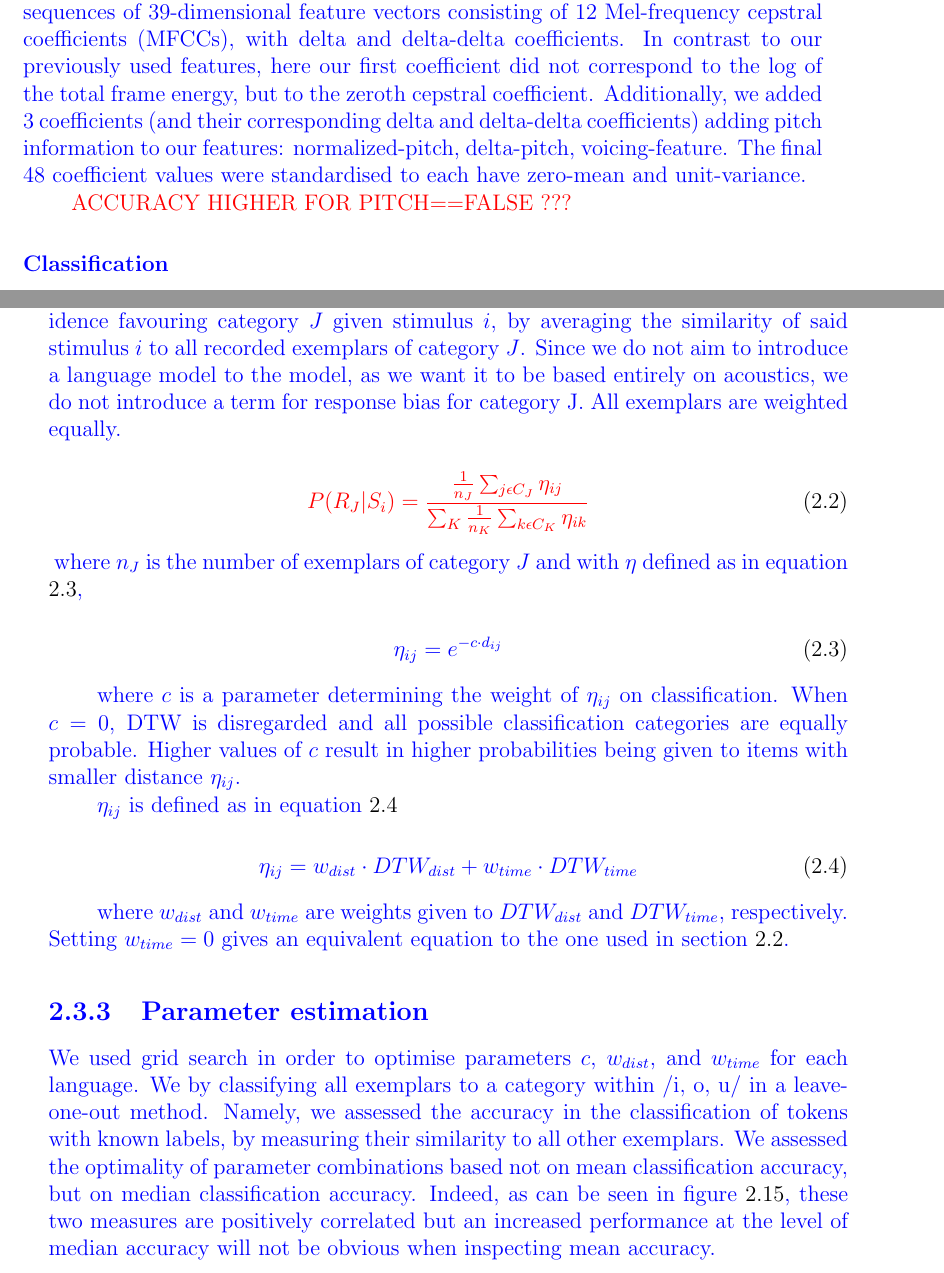
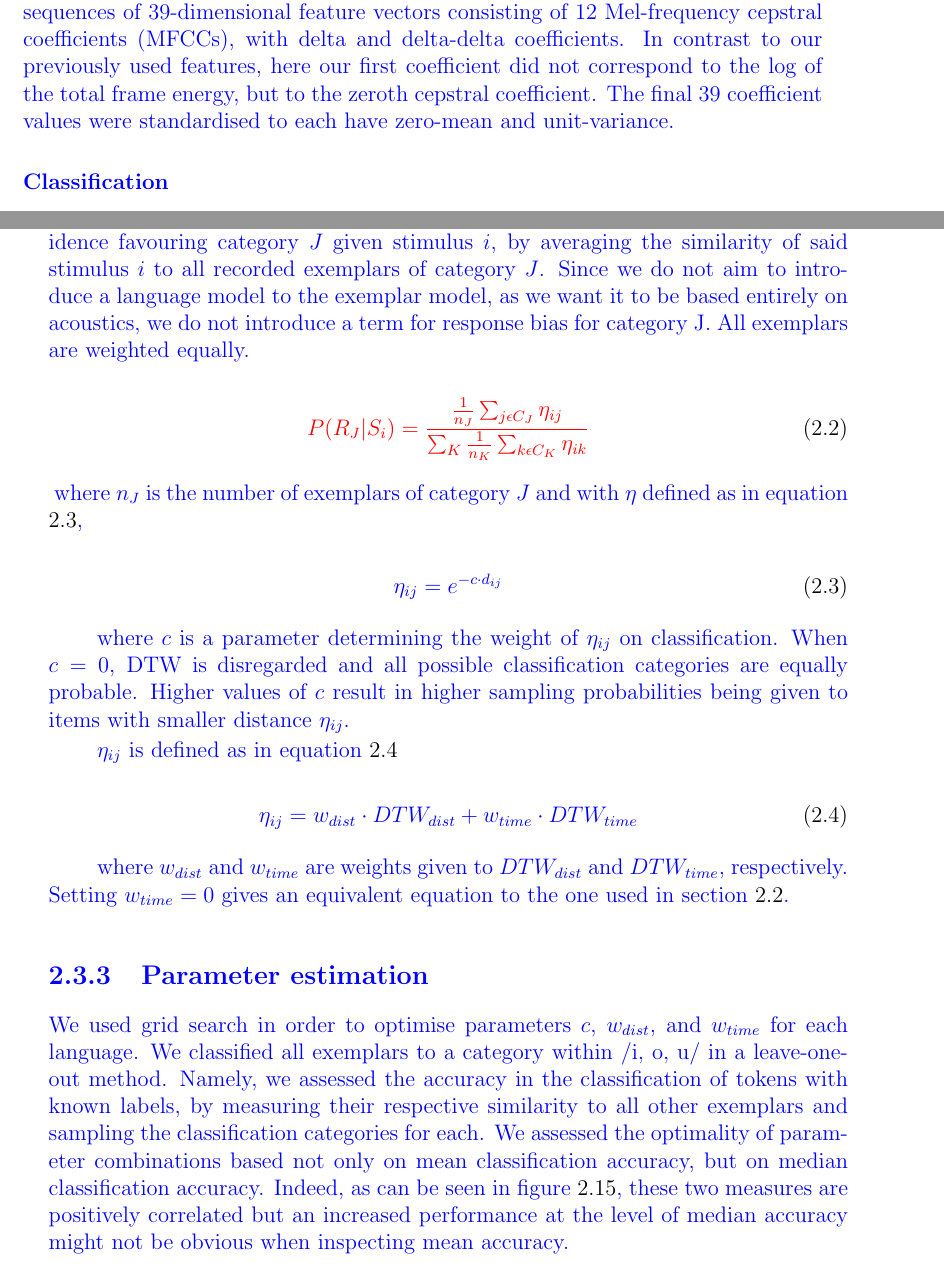
Before and after one commit to agr-ita/epen-thesis, a LaTeX thesis (main.tex, which reads chapters/chapter02.tex): two parts of pages 35 and 36 of 70, joined at a grey line, cut so that both start at the same text. Compiled offline with pdfLaTeX.

Commit message:
Minor changes

```diff
--- a/chapters/chapter02.tex
+++ b/chapters/chapter02.tex
@@ -529,9 +529,8 @@ To conclude, a triple approach combining perception experiments, acoustic analys
 
 % The lower and upper cutoff of the frequency range covered by the triangular mel bins are controlled by the options –low-freq and –high-freq, which are usually set close to zero and the Nyquist frequency respectively, e.g. –low-freq=20 and –high-freq=7800 for 16kHz sampled speech.
 
-In order to ensure feature compatibility with future experiments (due to differences in file formats), features were recalculated using the Kaldi speech recognition toolkit \cite{povey2011}, introducing slight changes regarding the parameters used in section \ref{2-parlato}. As in section \ref{2-parlato}, audio recordings of items used as stimuli in the perceptual experiment and those used for the acoustic analyses were converted into sequences of 39-dimensional feature vectors consisting of 12 Mel-frequency cepstral coefficients (MFCCs), with delta and delta-delta coefficients. In contrast to our previously used features, here our first coefficient did not correspond to the log of the total frame energy, but to the zeroth cepstral coefficient. Additionally, we added 3 coefficients (and their corresponding delta and delta-delta coefficients) adding pitch information to our features: normalized-pitch, delta-pitch, voicing-feature. The final 48 coefficient values were standardised to each have zero-mean and unit-variance.
-
-{\color{red} ACCURACY HIGHER FOR PITCH==FALSE ???}
+In order to ensure feature compatibility with future experiments (due to differences in file formats), features were recalculated using the Kaldi speech recognition toolkit \cite{povey2011}, introducing slight changes regarding the parameters used in section \ref{2-parlato}. As in section \ref{2-parlato}, audio recordings of items used as stimuli in the perceptual experiment and those used for the acoustic analyses were converted into sequences of 39-dimensional feature vectors consisting of 12 Mel-frequency cepstral coefficients (MFCCs), with delta and delta-delta coefficients. In contrast to our previously used features, here our first coefficient did not correspond to the log of the total frame energy, but to the zeroth cepstral coefficient. %Additionally, we added 3 coefficients (and their corresponding delta and delta-delta coefficients) adding pitch information to our features: normalized-pitch, delta-pitch, voicing-feature. The final 48 coefficient values were standardised to each have zero-mean and unit-variance.
+The final 39 coefficient values were standardised to each have zero-mean and unit-variance.
 
 \subsubsection{Classification}
 For the simulation, we built a classifier that assigns any given template to one category in the set \{$V_{1}C_{1}iC_{2}V_{2}$, $V_{1}C_{1}oC_{2}V_{2}$, $V_{1}C_{1}uC_{2}V_{2}$\}, based on acoustic similarity to the exemplars recorded by native speakers of BP and JP.
@@ -545,17 +544,8 @@ Concerning DTW specifics, in section \ref{2-parlato} we used the commonly used s
 From the DTW we extract two values per template-query combination: (1) $DTW_{dist}$, the normalised DTW distance between the template and the query, and (2) $DTW_{time}$, the proportion of non-diagonal steps taken in the optimal path. This latter value, which was not present in the previous version of the model, is an indicator of the proportion of time dilation and time compression that was required to match the template and the query.
 
 \paragraph{Similarity function}
-%Similarity $s$ between templates and epenthesized versions was defined as
-%
-% \begin{equation}
-%   s = e^{-cd}
-%   \label{eq1}
-% \end{equation}
-% %
-% where $d$ is the DTW distance, and $c$ is a parameter determining the weight of the DTW distance on classification \cite{nosofsky1992}. When $c = 0$, DTW is disregarded and all possible classification categories are equally probable. Higher values of $c$ result in higher probabilities being given to items with smaller $d$. In order to control for unequal number of tokens in each category, classification was performed by computing the mean similarity within each category. From there we sampled a classification label weighting category probabilities by the resulting mean similarity weights.
-
 We reprise the similarity function used in section \ref{2-parlato}, inspired by the exemplar-based generalized context model (GCM) detailed by \cite{nosofsky1992}, and make modifications to accommodate for the inclusion of the duration mismatch penalty $DTW_{time}$.
-Our goal is to classify the $V_{1}C_{1}C_{2}V_{2}$ template into a category from the set of vowels \textipa{/i, o, u/}, through the similarity of the template to exemplars $V_{1}C_{1}iC_{2}V_{2}$, $V_{1}C_{1}oC_{2}V_{2}$, and $V_{1}C_{1}uC_{2}V_{2}$, respectively. We obtain $P(R_{J}|S_{i})$, the evidence favouring category $J$ given stimulus $i$, by averaging the similarity of said stimulus $i$ to all recorded exemplars of category $J$. Since we do not aim to introduce a language model to the model, as we want it to be based entirely on acoustics, we do not introduce a term for response bias for category J. All exemplars are weighted equally.
+Our goal is to classify the $V_{1}C_{1}C_{2}V_{2}$ template into a category from the set of vowels \textipa{/i, o, u/}, through the similarity of the template to exemplars $V_{1}C_{1}iC_{2}V_{2}$, $V_{1}C_{1}oC_{2}V_{2}$, and $V_{1}C_{1}uC_{2}V_{2}$, respectively. We obtain $P(R_{J}|S_{i})$, the evidence favouring category $J$ given stimulus $i$, by averaging the similarity of said stimulus $i$ to all recorded exemplars of category $J$. Since we do not aim to introduce a language model to the exemplar model, as we want it to be based entirely on acoustics, we do not introduce a term for response bias for category J. All exemplars are weighted equally.
 
 {\color{red}
 \begin{equation}
@@ -571,7 +561,7 @@ where $n_{J}$ is the number of exemplars of category $J$ and with $\eta$ defined
   \label{parlato-dur_eq_sim2}
 \end{equation}
 
-where $c$ is a parameter determining the weight of $\eta_{ij}$ on classification. When $c = 0$, DTW is disregarded and all possible classification categories are equally probable. Higher values of $c$ result in higher probabilities being given to items with smaller distance $\eta_{ij}$.
+where $c$ is a parameter determining the weight of $\eta_{ij}$ on classification. When $c = 0$, DTW is disregarded and all possible classification categories are equally probable. Higher values of $c$ result in higher sampling probabilities being given to items with smaller distance $\eta_{ij}$.
 
 $\eta_{ij}$ is defined as in equation \ref{parlato-dur_eq_sim3}
 
@@ -585,8 +575,8 @@ where $w_{dist}$ and $w_{time}$ are weights given to $DTW_{dist}$ and $DTW_{time
 \subsection{Parameter estimation}
 % Parameter $c$ was individually optimised for each language by performing leave-one-out cross-validation (maximum accuracy: $0.50$ with $c = 0.5$ for BP, and $0.63$ with $c = 2.2$ for JP; chance level at $0.33$).
 
-We used grid search in order to optimise parameters $c$, $w_{dist}$, and $w_{time}$ for each language. We by classifying all exemplars to a category within \textipa{/i, o, u/} in a leave-one-out method. Namely, we assessed the accuracy in the classification of tokens with known labels, by measuring their similarity to all other exemplars.
-We assessed the optimality of parameter combinations based not on mean classification accuracy, but on median classification accuracy. Indeed, as can be seen in figure \ref{}, these two measures are positively correlated but an increased performance at the level of median accuracy will not be obvious when inspecting mean accuracy.
+We used grid search in order to optimise parameters $c$, $w_{dist}$, and $w_{time}$ for each language. We classified all exemplars to a category within \textipa{/i, o, u/} in a leave-one-out method. Namely, we assessed the accuracy in the classification of tokens with known labels, by measuring their respective similarity to all other exemplars and sampling the classification categories for each.
+We assessed the optimality of parameter combinations based not only on mean classification accuracy, but on median classification accuracy. Indeed, as can be seen in figure \ref{}, these two measures are positively correlated but an increased performance at the level of median accuracy might not be obvious when inspecting mean accuracy.
 
 \begin{figure}[h!]
   \centering
```
